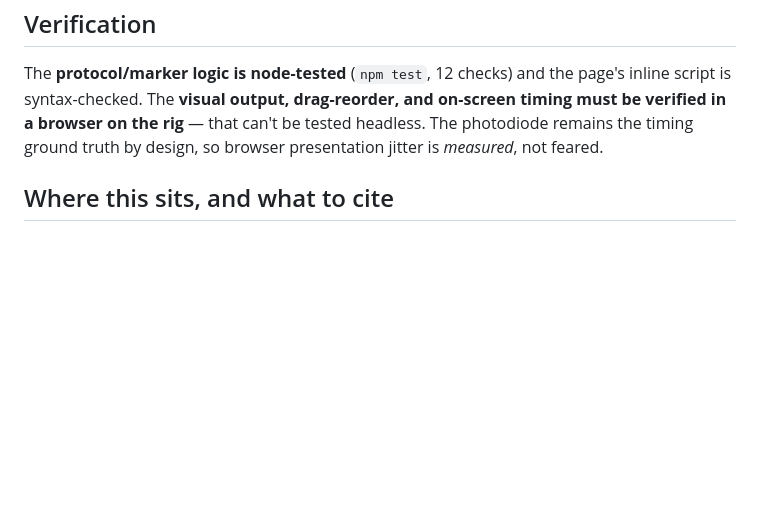
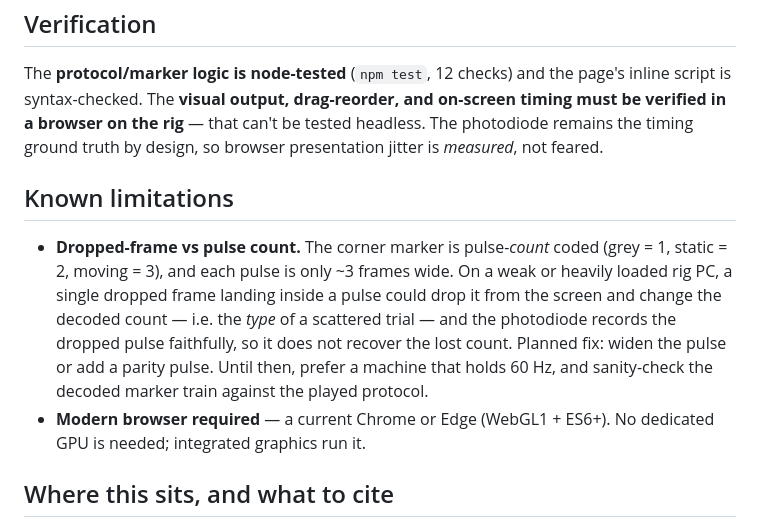
Before and after one commit to LynnYuSmith/stimulus-runner, a Markdown page: README.md, the part around the change. Rendered like a GitHub page; blank space fills up the shorter version.

Commit message:
docs: document the dropped-frame / pulse-count limitation and browser floor

```diff
--- a/README.md
+++ b/README.md
@@ -153,6 +153,18 @@ script is syntax-checked. The **visual output, drag-reorder, and on-screen timin
 verified in a browser on the rig** — that can't be tested headless. The photodiode remains
 the timing ground truth by design, so browser presentation jitter is *measured*, not feared.
 
+## Known limitations
+
+- **Dropped-frame vs pulse count.** The corner marker is pulse-*count* coded (grey = 1,
+  static = 2, moving = 3), and each pulse is only ~3 frames wide. On a weak or heavily loaded
+  rig PC, a single dropped frame landing inside a pulse could drop it from the screen and change
+  the decoded count — i.e. the *type* of a scattered trial — and the photodiode records the
+  dropped pulse faithfully, so it does not recover the lost count. Planned fix: widen the pulse
+  or add a parity pulse. Until then, prefer a machine that holds 60 Hz, and sanity-check the
+  decoded marker train against the played protocol.
+- **Modern browser required** — a current Chrome or Edge (WebGL1 + ES6+). No dedicated GPU is
+  needed; integrated graphics run it.
+
 ## Where this sits, and what to cite
 
 This is **not** a general-purpose stimulus platform, and it does not try to be. The field
```
